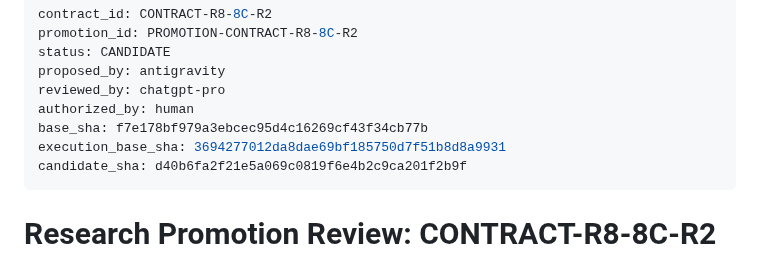
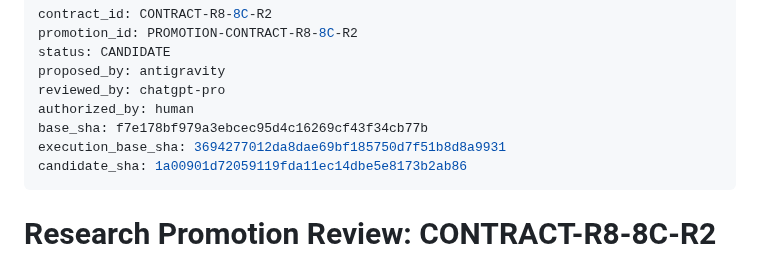
Before and after one commit to admiralorbiter/gene, a Markdown page: research/promotions/PROMOTION-CONTRACT-R8-8C-R2.md, the part around the change. Rendered like a GitHub page.

Commit message:
docs(r8-8c-r2): pin exact candidate_sha 1a00901

```diff
--- a/research/promotions/PROMOTION-CONTRACT-R8-8C-R2.md
+++ b/research/promotions/PROMOTION-CONTRACT-R8-8C-R2.md
@@ -7,7 +7,7 @@ reviewed_by: chatgpt-pro
 authorized_by: human
 base_sha: f7e178bf979a3ebcec95d4c16269cf43f34cb77b
 execution_base_sha: 3694277012da8dae69bf185750d7f51b8d8a9931
-candidate_sha: d40b6fa2f21e5a069c0819f6e4b2c9ca201f2b9f
+candidate_sha: 1a00901d72059119fda11ec14dbe5e8173b2ab86
 ---
 
 # Research Promotion Review: CONTRACT-R8-8C-R2 (Two-Stage Epistemic Ingress)
```
